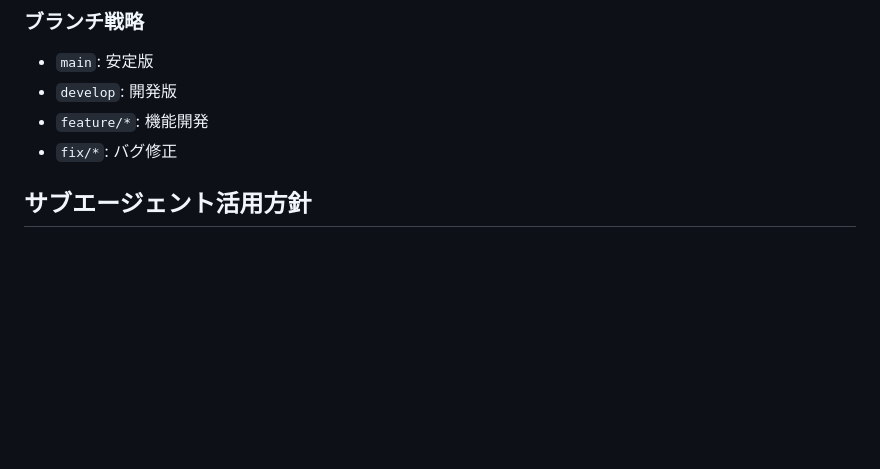
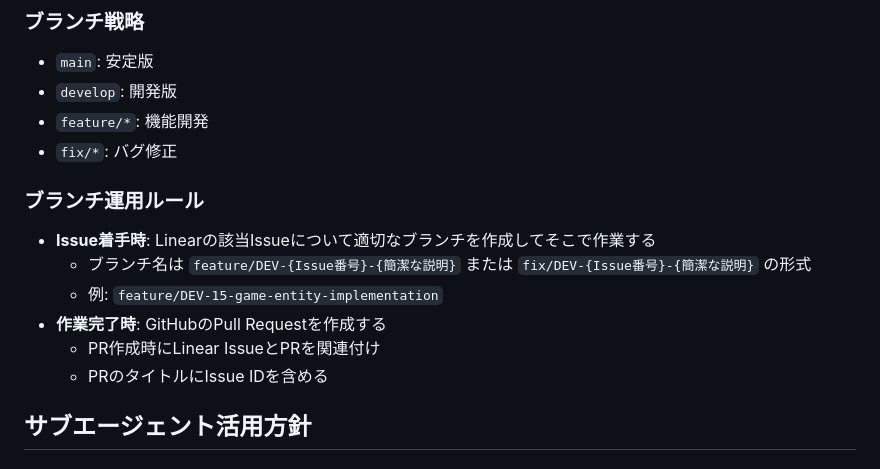
Before and after one commit to ezotaka/keyboard-game, a Markdown page: CLAUDE.md, the part around the change. Drawn GitHub-style; blank space fills up the shorter version.

Commit message:
docs(workflow): add branch workflow rules for Linear integration
- Add branch naming convention for Linear issues
- Specify PR creation workflow
- Clarify branch-to-issue relationship

```diff
--- a/CLAUDE.md
+++ b/CLAUDE.md
@@ -118,6 +118,14 @@ feat(domain): add Game entity with basic properties
 - `develop`: 開発版
 - `feature/*`: 機能開発
 - `fix/*`: バグ修正
+
+### ブランチ運用ルール
+- **Issue着手時**: Linearの該当Issueについて適切なブランチを作成してそこで作業する
+  - ブランチ名は `feature/DEV-{Issue番号}-{簡潔な説明}` または `fix/DEV-{Issue番号}-{簡潔な説明}` の形式
+  - 例: `feature/DEV-15-game-entity-implementation`
+- **作業完了時**: GitHubのPull Requestを作成する
+  - PR作成時にLinear IssueとPRを関連付け
+  - PRのタイトルにIssue IDを含める
 
 ## サブエージェント活用方針
 
```
